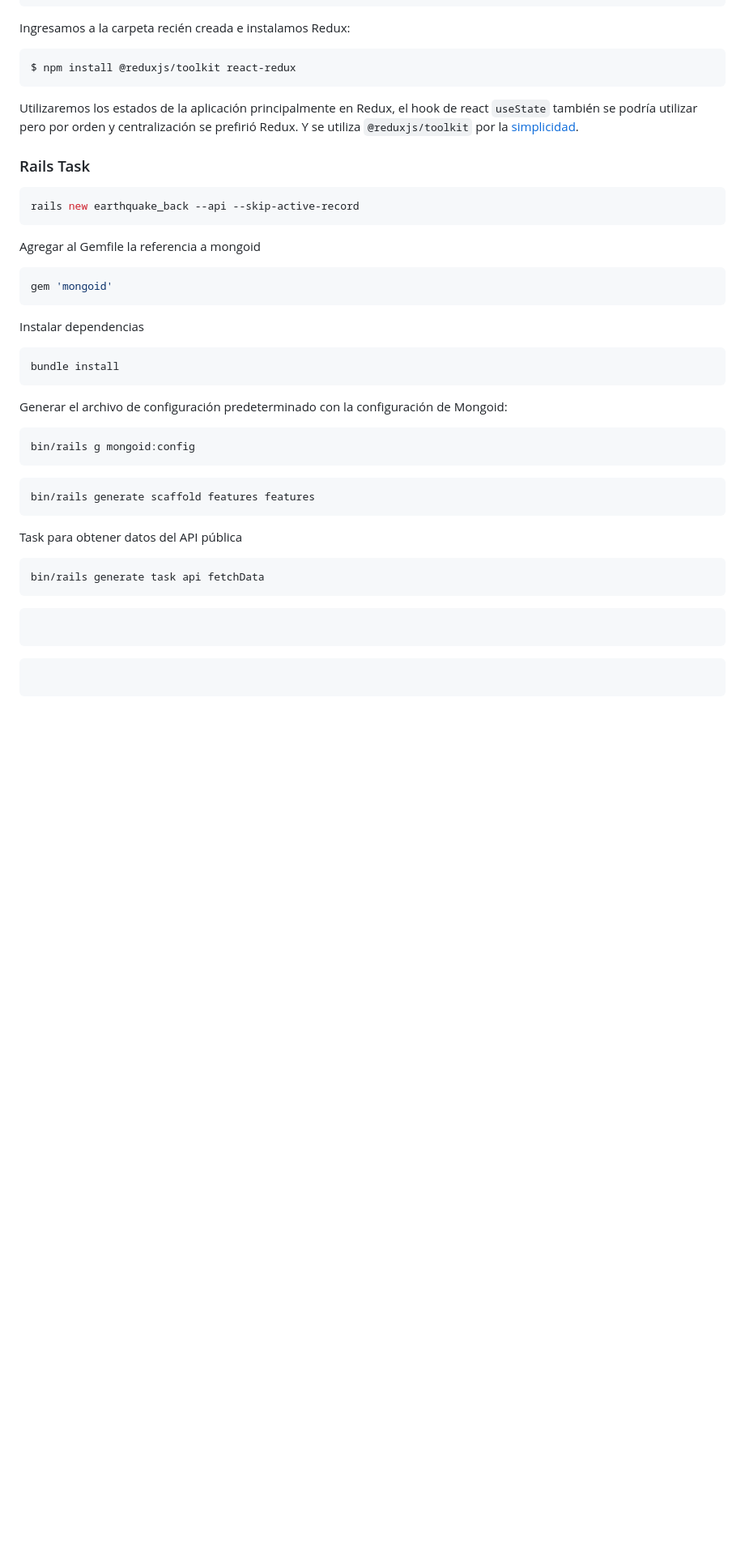
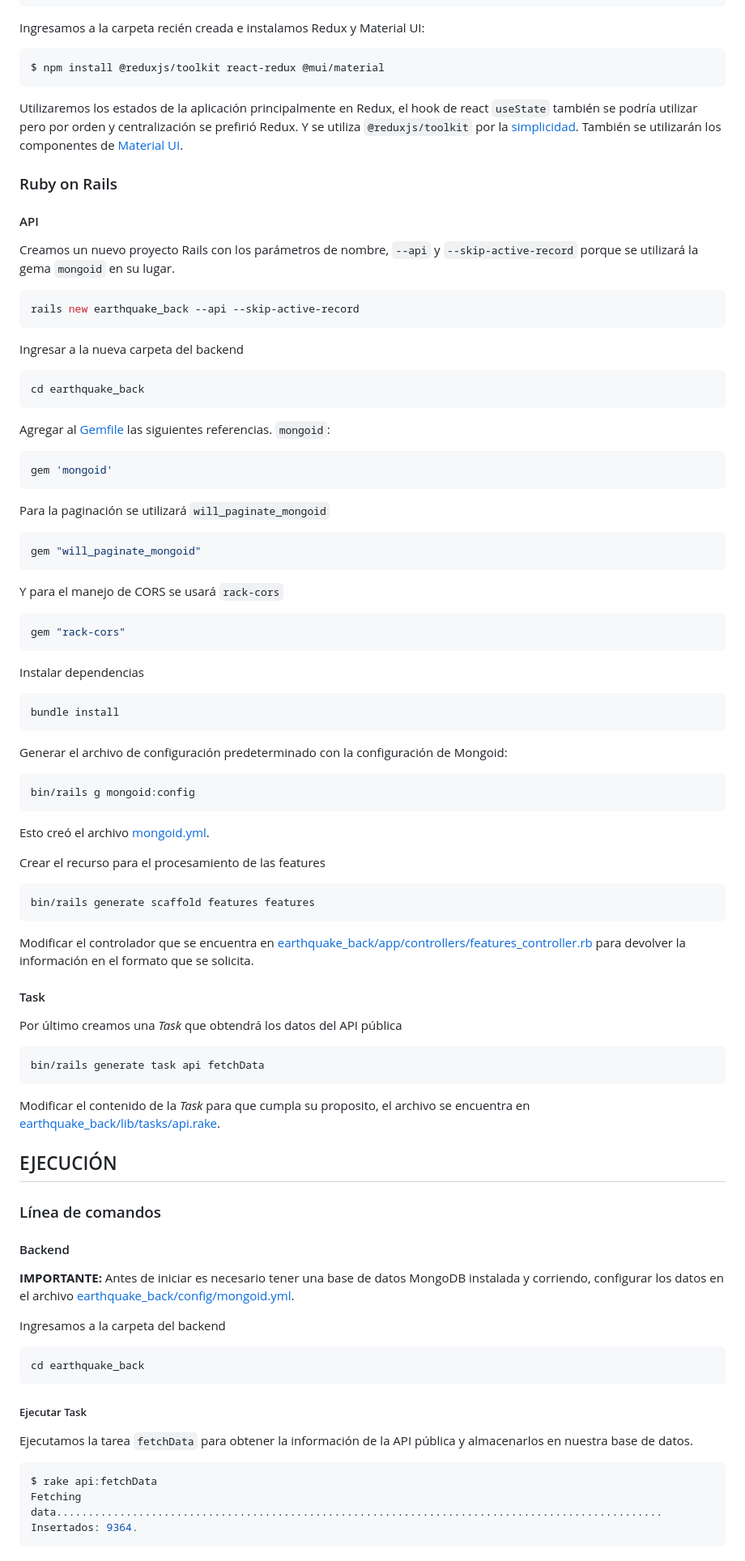
Before and after one commit to felifranco/EarthquakeApp, a Markdown page: README.md, the part around one of its changes. Shown at 81% size. Drawn GitHub-style; blank space fills up the shorter version.

````diff
--- a/README.md
+++ b/README.md
@@ -187,24 +198,46 @@ Ok to proceed? (y) y
 ✔ Select a variant: › JavaScript + SWC
 ```
 
-Ingresamos a la carpeta recién creada e instalamos Redux:
+Ingresamos a la carpeta recién creada e instalamos Redux y Material UI:
 
 ```shell
-$ npm install @reduxjs/toolkit react-redux
+$ npm install @reduxjs/toolkit react-redux @mui/material
 ```
 
-Utilizaremos los estados de la aplicación principalmente en Redux, el hook de react `useState` también se podría utilizar pero por orden y centralización se prefirió Redux. Y se utiliza `@reduxjs/toolkit` por la [simplicidad](https://redux-toolkit.js.org/introduction/getting-started).
+Utilizaremos los estados de la aplicación principalmente en Redux, el hook de react `useState` también se podría utilizar pero por orden y centralización se prefirió Redux. Y se utiliza `@reduxjs/toolkit` por la [simplicidad](https://redux-toolkit.js.org/introduction/getting-started). También se utilizarán los componentes de [Material UI](https://mui.com/material-ui/).
 
-### Rails Task
+### Ruby on Rails
+
+#### API
+
+Creamos un nuevo proyecto Rails con los parámetros de nombre, `--api` y `--skip-active-record` porque se utilizará la gema `mongoid` en su lugar.
 
 ```shell
 rails new earthquake_back --api --skip-active-record
 ```
 
-Agregar al Gemfile la referencia a mongoid
+Ingresar a la nueva carpeta del backend
+
+```shell
+cd earthquake_back
+```
+
+Agregar al [Gemfile](earthquake_back/Gemfile) las siguientes referencias. `mongoid`:
 
 ```yaml
 gem 'mongoid'
+```
+
+Para la paginación se utilizará `will_paginate_mongoid`
+
+```shell
+gem "will_paginate_mongoid"
+```
+
+Y para el manejo de CORS se usará `rack-cors`
+
+```shell
+gem "rack-cors"
 ```
 
 Instalar dependencias
@@ -219,21 +252,46 @@ Generar el archivo de configuración predeterminado con la configuración de Mon
 bin/rails g mongoid:config
 ```
 
+Esto creó el archivo [mongoid.yml](earthquake_back/config/mongoid.yml).
+
+Crear el recurso para el procesamiento de las features
+
 ```shell
 bin/rails generate scaffold features features
 ```
 
-Task para obtener datos del API pública
+Modificar el controlador que se encuentra en [earthquake_back/app/controllers/features_controller.rb](earthquake_back/app/controllers/features_controller.rb) para devolver la información en el formato que se solicita.
+
+#### Task
+
+Por último creamos una _Task_ que obtendrá los datos del API pública
 
 ```shell
 bin/rails generate task api fetchData
 ```
 
+Modificar el contenido de la _Task_ para que cumpla su proposito, el archivo se encuentra en [earthquake_back/lib/tasks/api.rake](earthquake_back/lib/tasks/api.rake).
+
+## EJECUCIÓN
+
+### Línea de comandos
+
+#### Backend
+
+**IMPORTANTE:** Antes de iniciar es necesario tener una base de datos MongoDB instalada y corriendo, configurar los datos en el archivo [earthquake_back/config/mongoid.yml](earthquake_back/config/mongoid.yml).
+
+Ingresamos a la carpeta del backend
+
 ```shell
-
+cd earthquake_back
 ```
 
+##### Ejecutar Task
+
+Ejecutamos la tarea `fetchData` para obtener la información de la API pública y almacenarlos en nuestra base de datos.
+
 ```shell
-
+$ rake api:fetchData
+Fetching data................................................................................................ Insertados: 9364.
 ```
 
````
Also changed, not shown: other parts of README.md (+43 -13 lines), assets/Frontend.png (added), 15 other files.
